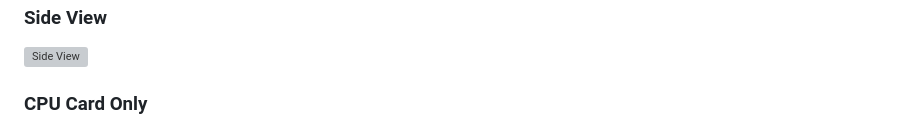
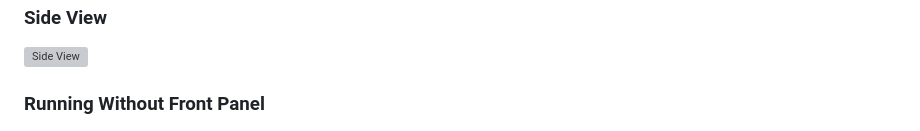
Before and after one commit to anthonylhill/anthonylhill.github.io, a Markdown page: README.md, the part around the change. GitHub-like rendering; grey boxes are pictures that could not be loaded.

```diff
--- a/README.md
+++ b/README.md
@@ -9,7 +9,7 @@ Tags : eclectic retro mishmash fusion retro-futurism anachronism
 ### Side View
 ![Side View](photos/Side.jpg "Side View")
 
-### CPU Card Only
+### Running Without Front Panel
 ![CPU Card Only](photos/CPUonly.jpg "CPU Card Only")
 
 ### Bare PCB
```
